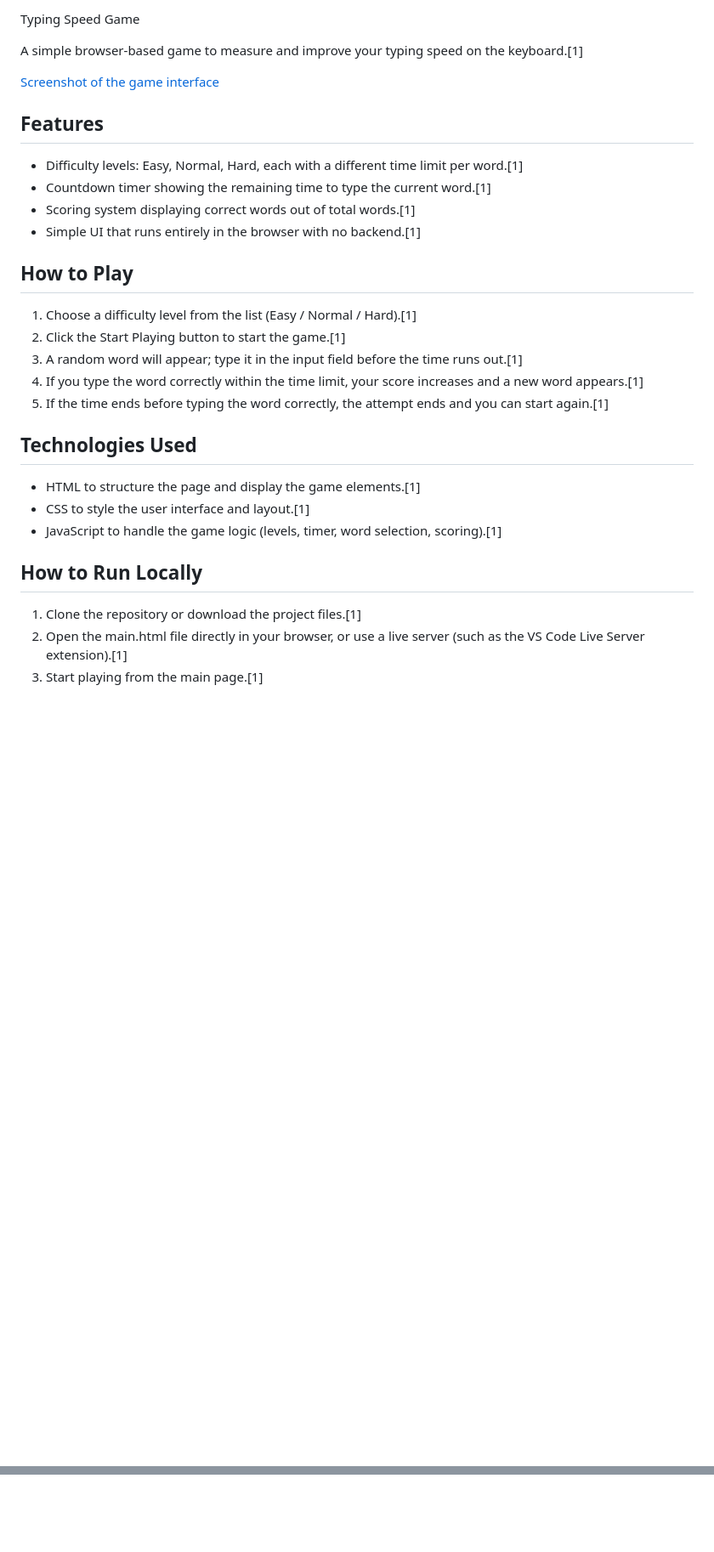
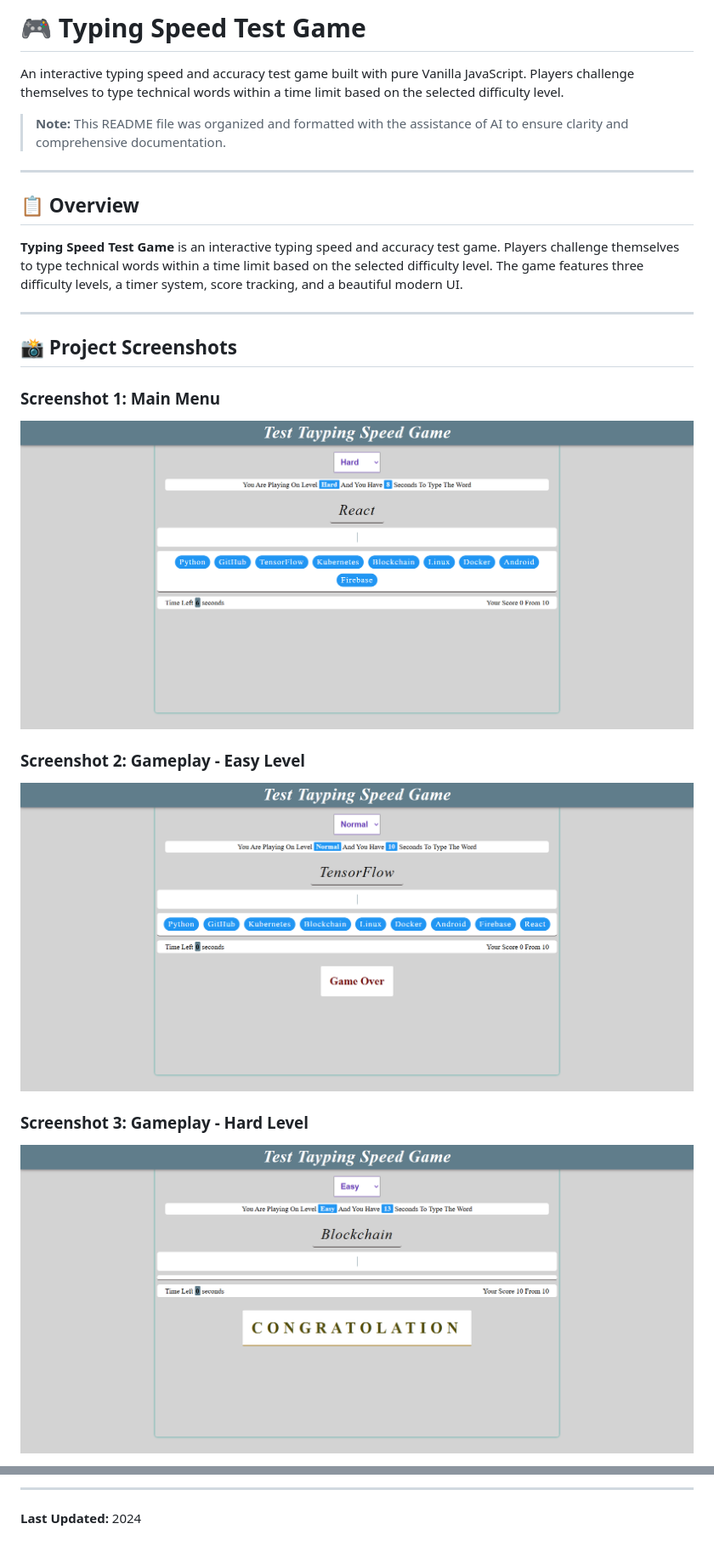
Before and after one commit to MostafaAbelraheem2020/Typing-Speed-Game-Vanilla-Js, a Markdown page: README.MD, 2 parts joined by grey strips. Shown: that part at 85% size. Rendered like a GitHub page; pictures changed too: images/Typing-Speed-Game-screenshot-1.png (added), images/Typing-Speed-Game-screenshot-2.png (added), images/Typing-Speed-Game-screenshot-3.png (added); blank space fills up the shorter version.

```diff
--- a/README.MD
+++ b/README.MD
@@ -1,32 +1,24 @@
-Typing Speed Game
+# 🎮 Typing Speed Test Game
 
-A simple browser-based game to measure and improve your typing speed on the keyboard.[1]
+An interactive typing speed and accuracy test game built with pure Vanilla JavaScript. Players challenge themselves to type technical words within a time limit based on the selected difficulty level.
 
-[Screenshot of the game interface](/images/Typing-Speed-Game-Screenshot.png)
-## Features
+> **Note:** This README file was organized and formatted with the assistance of AI to ensure clarity and comprehensive documentation.
 
-- Difficulty levels: Easy, Normal, Hard, each with a different time limit per word.[1]
-- Countdown timer showing the remaining time to type the current word.[1]
-- Scoring system displaying correct words out of total words.[1]
-- Simple UI that runs entirely in the browser with no backend.[1]
+---
 
-## How to Play
+## 📋 Overview
 
-1. Choose a difficulty level from the list (Easy / Normal / Hard).[1]
-2. Click the Start Playing button to start the game.[1]
-3. A random word will appear; type it in the input field before the time runs out.[1]
-4. If you type the word correctly within the time limit, your score increases and a new word appears.[1]
-5. If the time ends before typing the word correctly, the attempt ends and you can start again.[1]
+**Typing Speed Test Game** is an interactive typing speed and accuracy test game. Players challenge themselves to type technical words within a time limit based on the selected difficulty level. The game features three difficulty levels, a timer system, score tracking, and a beautiful modern UI.
 
-## Technologies Used
+---
+## 📸 Project Screenshots
 
-- HTML to structure the page and display the game elements.[1]
-- CSS to style the user interface and layout.[1]
-- JavaScript to handle the game logic (levels, timer, word selection, scoring).[1]
+### Screenshot 1: Main Menu
+![Main Menu](./images/Typing-Speed-Game-screenshot-1.png)
 
-## How to Run Locally
+### Screenshot 2: Gameplay - Easy Level
+![Gameplay Easy Level](./images/Typing-Speed-Game-screenshot-2.png)
 
-1. Clone the repository or download the project files.[1]
-2. Open the main.html file directly in your browser, or use a live server (such as the VS Code Live Server extension).[1]
-3. Start playing from the main page.[1]
+### Screenshot 3: Gameplay - Hard Level
+![Gameplay Hard Level](./images/Typing-Speed-Game-screenshot-3.png)
 
@@ -33,0 +259,3 @@ A simple browser-based game to measure and improve your typing speed on the keyb
+---
+
+**Last Updated:** 2024
```
Also changed, not shown: other parts of README.MD (+234 -1 lines), images/Typing-Speed-Game-screenshot-4.png (renamed from images/Typing-Speed-Game-Screenshot.png), 1 other file.
